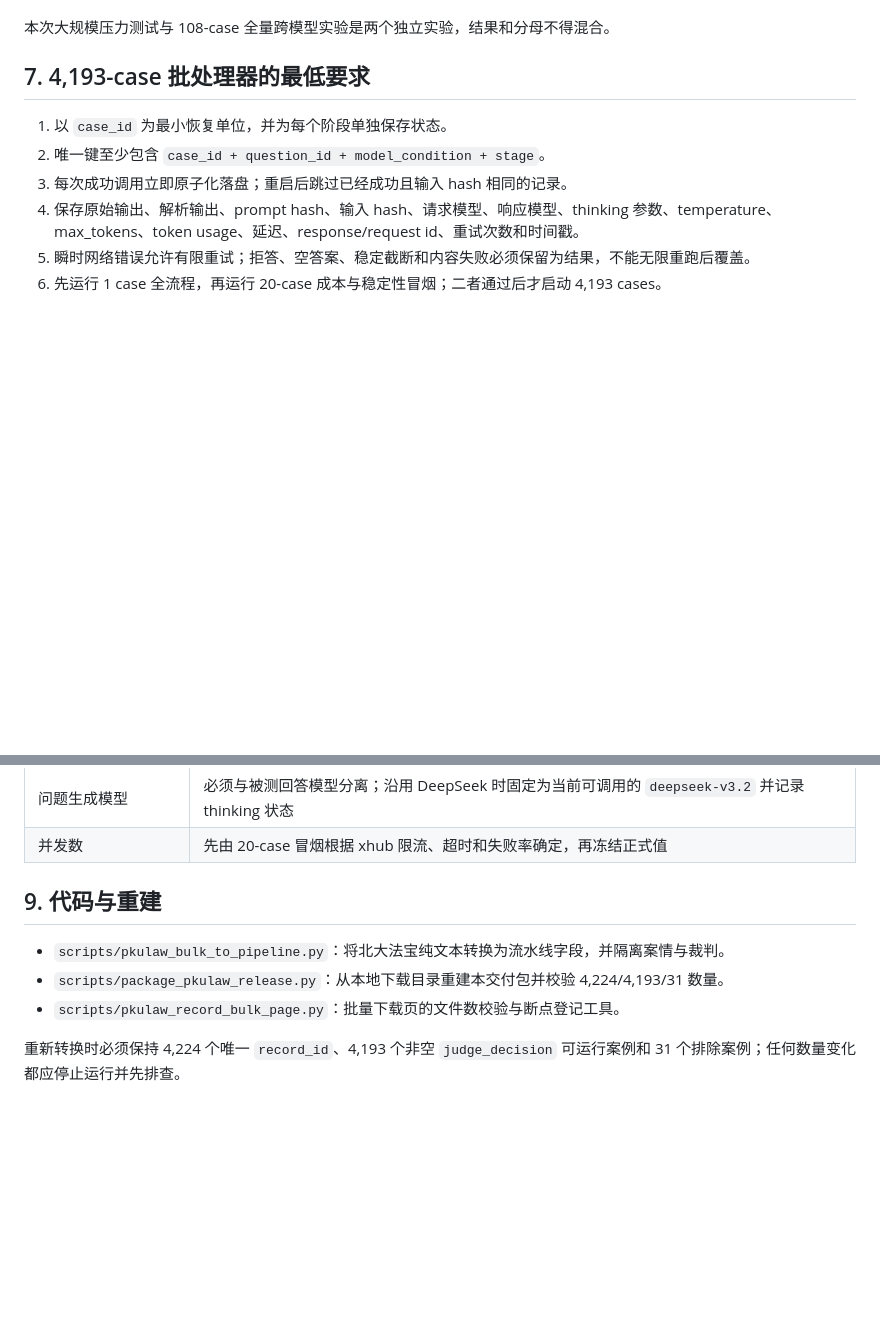
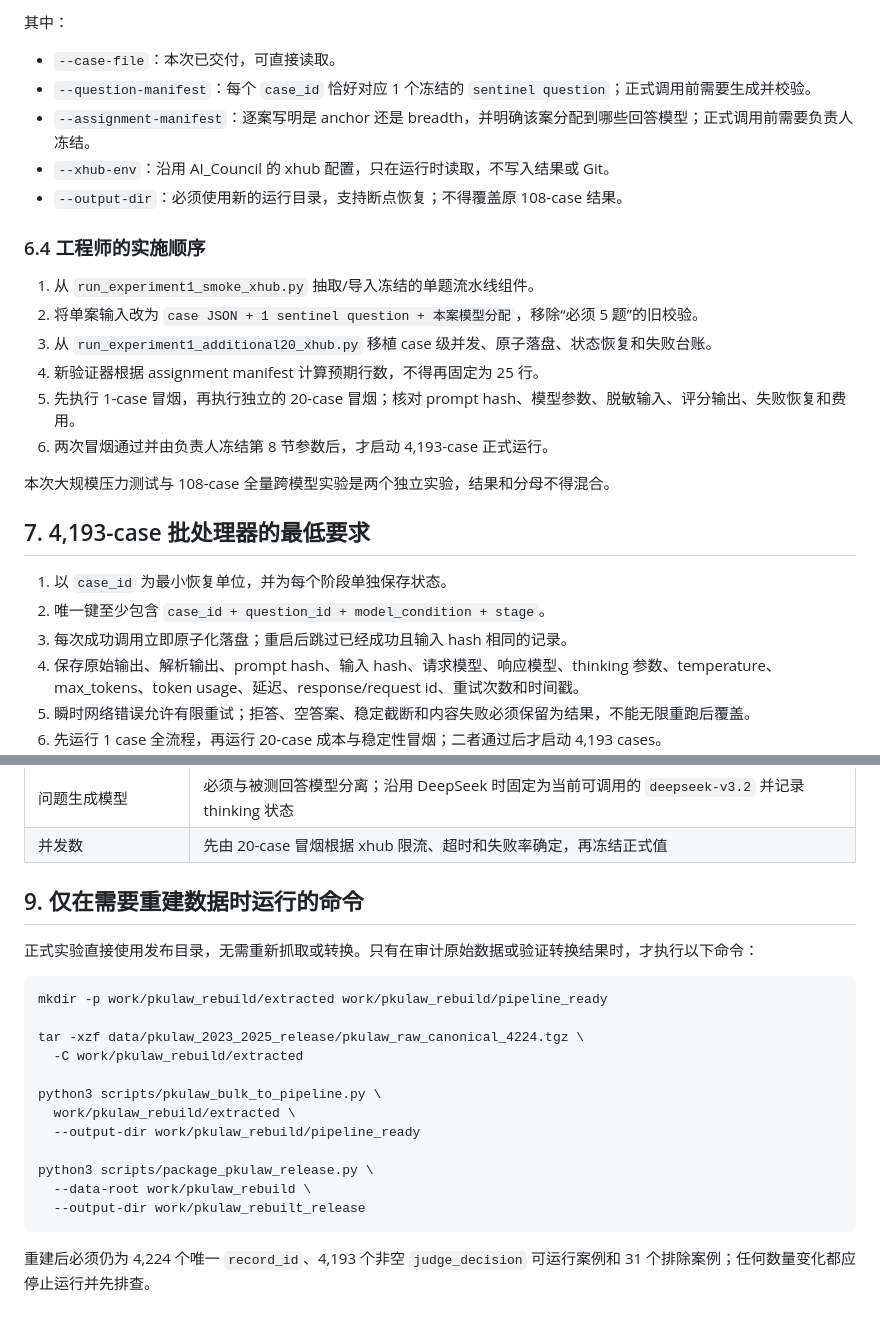
Before and after one commit to chenqianwan/DV-JusticeBench, a Markdown page: 北大法宝_4193案例实验工程交接.md, 2 parts joined by grey strips. Rendered like a GitHub page; blank space fills up the shorter version.

````diff
--- a/北大法宝_4193案例实验工程交接.md
+++ b/北大法宝_4193案例实验工程交接.md
@@ -117,3 +155,19 @@ find data/pkulaw_raw_audit -type f -name '*.txt' | wc -l
+其中：
+
+- `--case-file`：本次已交付，可直接读取。
+- `--question-manifest`：每个 `case_id` 恰好对应 1 个冻结的 `sentinel question`；正式调用前需要生成并校验。
+- `--assignment-manifest`：逐案写明是 anchor 还是 breadth，并明确该案分配到哪些回答模型；正式调用前需要负责人冻结。
+- `--xhub-env`：沿用 AI_Council 的 xhub 配置，只在运行时读取，不写入结果或 Git。
+- `--output-dir`：必须使用新的运行目录，支持断点恢复；不得覆盖原 108-case 结果。
+
+### 6.4 工程师的实施顺序
+
+1. 从 `run_experiment1_smoke_xhub.py` 抽取/导入冻结的单题流水线组件。
+2. 将单案输入改为 `case JSON + 1 sentinel question + 本案模型分配`，移除“必须 5 题”的旧校验。
+3. 从 `run_experiment1_additional20_xhub.py` 移植 case 级并发、原子落盘、状态恢复和失败台账。
+4. 新验证器根据 assignment manifest 计算预期行数，不得再固定为 25 行。
+5. 先执行 1-case 冒烟，再执行独立的 20-case 冒烟；核对 prompt hash、模型参数、脱敏输入、评分输出、失败恢复和费用。
+6. 两次冒烟通过并由负责人冻结第 8 节参数后，才启动 4,193-case 正式运行。
 
 本次大规模压力测试与 108-case 全量跨模型实验是两个独立实验，结果和分母不得混合。
 
@@ -157,10 +211,23 @@ run_root/
 | 问题生成模型 | 必须与被测回答模型分离；沿用 DeepSeek 时固定为当前可调用的 `deepseek-v3.2` 并记录 thinking 状态 |
 | 并发数 | 先由 20-case 冒烟根据 xhub 限流、超时和失败率确定，再冻结正式值 |
 
-## 9. 代码与重建
+## 9. 仅在需要重建数据时运行的命令
 
-- `scripts/pkulaw_bulk_to_pipeline.py`：将北大法宝纯文本转换为流水线字段，并隔离案情与裁判。
-- `scripts/package_pkulaw_release.py`：从本地下载目录重建本交付包并校验 4,224/4,193/31 数量。
-- `scripts/pkulaw_record_bulk_page.py`：批量下载页的文件数校验与断点登记工具。
+正式实验直接使用发布目录，无需重新抓取或转换。只有在审计原始数据或验证转换结果时，才执行以下命令：
 
-重新转换时必须保持 4,224 个唯一 `record_id`、4,193 个非空 `judge_decision` 可运行案例和 31 个排除案例；任何数量变化都应停止运行并先排查。
+```bash
+mkdir -p work/pkulaw_rebuild/extracted work/pkulaw_rebuild/pipeline_ready
+
+tar -xzf data/pkulaw_2023_2025_release/pkulaw_raw_canonical_4224.tgz \
+  -C work/pkulaw_rebuild/extracted
+
+python3 scripts/pkulaw_bulk_to_pipeline.py \
+  work/pkulaw_rebuild/extracted \
+  --output-dir work/pkulaw_rebuild/pipeline_ready
+
+python3 scripts/package_pkulaw_release.py \
+  --data-root work/pkulaw_rebuild \
+  --output-dir work/pkulaw_rebuilt_release
+```
+
+重建后必须仍为 4,224 个唯一 `record_id`、4,193 个非空 `judge_decision` 可运行案例和 31 个排除案例；任何数量变化都应停止运行并先排查。
````
Also changed, not shown: other parts of 北大法宝_4193案例实验工程交接.md (+45 -7 lines).
